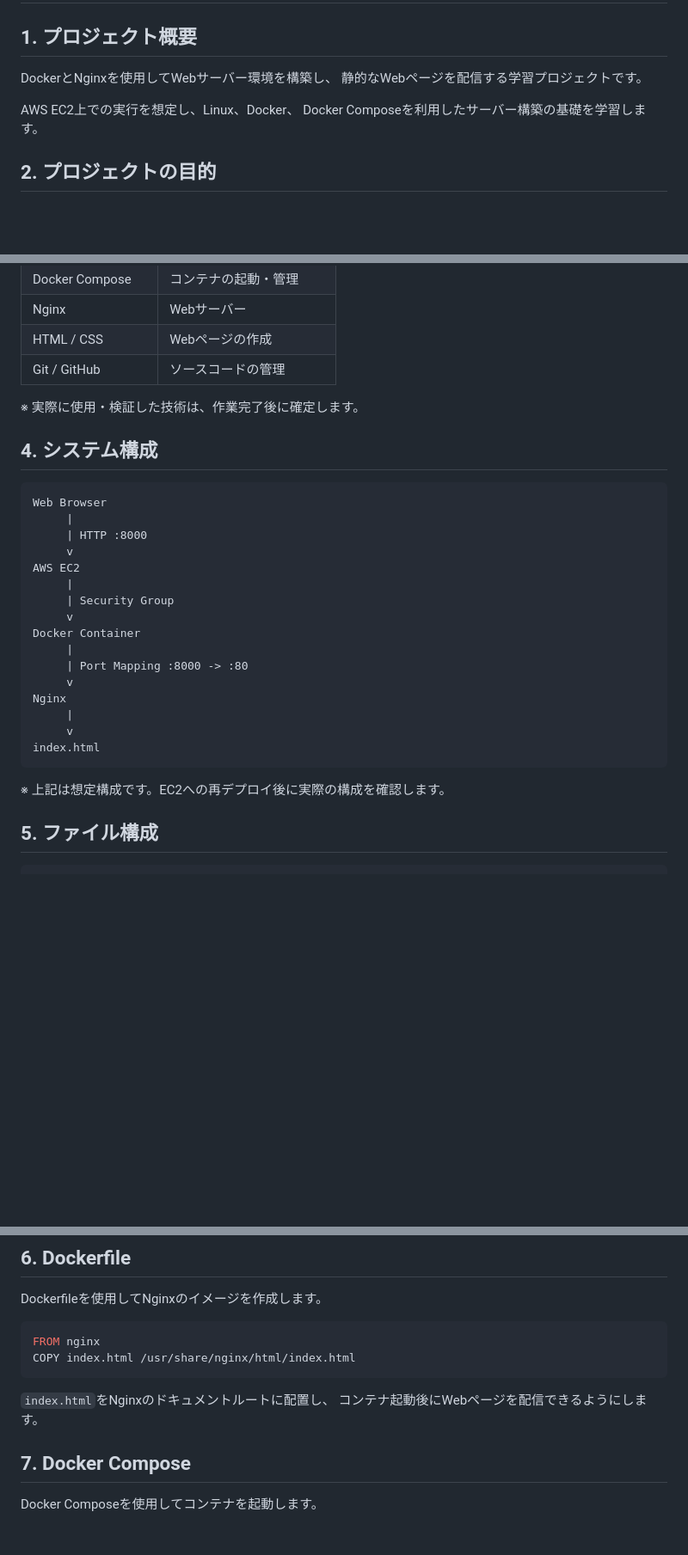
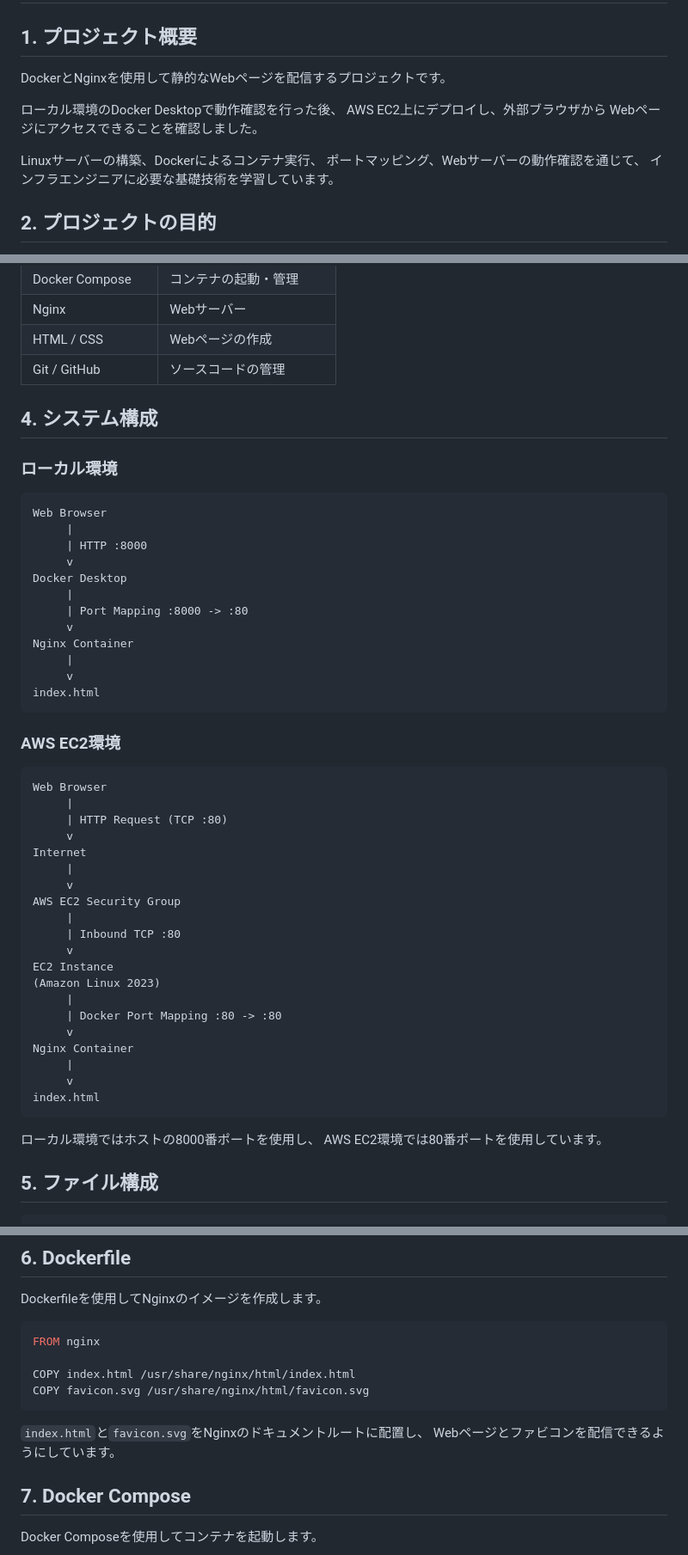
Before and after one commit to k-server-debug/aws-docker-nginx-practice, a Markdown page: README.md, 3 parts joined by grey strips. Shown at 86% size. GitHub-like rendering; blank space fills up the shorter version.

````diff
--- a/README.md
+++ b/README.md
@@ -2,11 +2,15 @@
 
 ## 1. プロジェクト概要
 
-DockerとNginxを使用してWebサーバー環境を構築し、
-静的なWebページを配信する学習プロジェクトです。
+DockerとNginxを使用して静的なWebページを配信するプロジェクトです。
 
-AWS EC2上での実行を想定し、Linux、Docker、
-Docker Composeを利用したサーバー構築の基礎を学習します。
+ローカル環境のDocker Desktopで動作確認を行った後、
+AWS EC2上にデプロイし、外部ブラウザから
+Webページにアクセスできることを確認しました。
+
+Linuxサーバーの構築、Dockerによるコンテナ実行、
+ポートマッピング、Webサーバーの動作確認を通じて、
+インフラエンジニアに必要な基礎技術を学習しています。
 
 ## 2. プロジェクトの目的
 
@@ -29,30 +33,52 @@ Docker Composeを利用したサーバー構築の基礎を学習します。
 | HTML / CSS | Webページの作成 |
 | Git / GitHub | ソースコードの管理 |
 
-※ 実際に使用・検証した技術は、作業完了後に確定します。
+## 4. システム構成
 
-## 4. システム構成
+### ローカル環境
 
 ```text
 Web Browser
      |
      | HTTP :8000
      v
-AWS EC2
-     |
-     | Security Group
-     v
-Docker Container
+Docker Desktop
      |
      | Port Mapping :8000 -> :80
      v
-Nginx
+Nginx Container
      |
      v
 index.html
 ```
 
-※ 上記は想定構成です。EC2への再デプロイ後に実際の構成を確認します。
+### AWS EC2環境
+
+```text
+Web Browser
+     |
+     | HTTP Request (TCP :80)
+     v
+Internet
+     |
+     v
+AWS EC2 Security Group
+     |
+     | Inbound TCP :80
+     v
+EC2 Instance
+(Amazon Linux 2023)
+     |
+     | Docker Port Mapping :80 -> :80
+     v
+Nginx Container
+     |
+     v
+index.html
+```
+
+ローカル環境ではホストの8000番ポートを使用し、
+AWS EC2環境では80番ポートを使用しています。
 
 ## 5. ファイル構成
 
@@ -72,11 +98,12 @@ Dockerfileを使用してNginxのイメージを作成します。
 
 ```dockerfile
 FROM nginx
+
 COPY index.html /usr/share/nginx/html/index.html
+COPY favicon.svg /usr/share/nginx/html/favicon.svg
 ```
-
-`index.html`をNginxのドキュメントルートに配置し、
-コンテナ起動後にWebページを配信できるようにします。
+`index.html`と`favicon.svg`をNginxのドキュメントルートに配置し、
+Webページとファビコンを配信できるようにしています。
 
 ## 7. Docker Compose
 
````
Also changed, not shown: other parts of README.md (+58 -9 lines).
